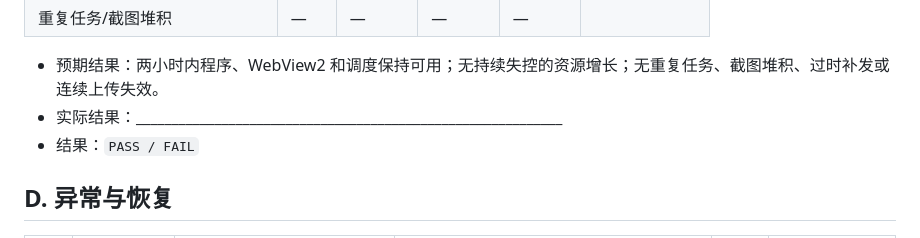
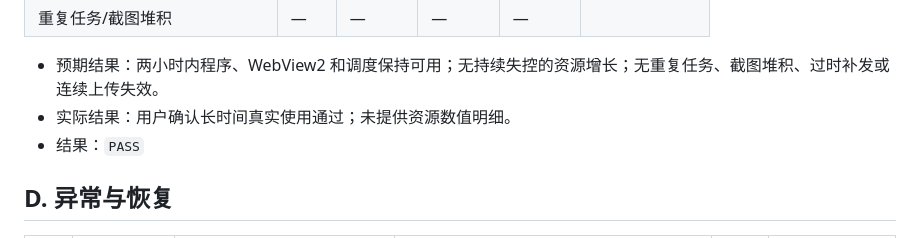
Before and after one commit to Remersal/OpenGameMate, a Markdown page: docs/USER_RC_CHECKLIST_0.1.0.md, the part around one of its changes. Drawn GitHub-style.

```diff
--- a/docs/USER_RC_CHECKLIST_0.1.0.md
+++ b/docs/USER_RC_CHECKLIST_0.1.0.md
@@ -92,8 +94,8 @@
 | 重复任务/截图堆积 | — | — | — | — |  |
 
 - 预期结果：两小时内程序、WebView2 和调度保持可用；无持续失控的资源增长；无重复任务、截图堆积、过时补发或连续上传失效。
-- 实际结果：____________________________________________________________
-- 结果：`PASS / FAIL`
+- 实际结果：用户确认长时间真实使用通过；未提供资源数值明细。
+- 结果：`PASS`
 
 ## D. 异常与恢复
 
```
Also changed, not shown: other parts of docs/USER_RC_CHECKLIST_0.1.0.md (+31 -29 lines), docs/RELEASE_NOTES_0.1.0.md (+7 -6 lines).
